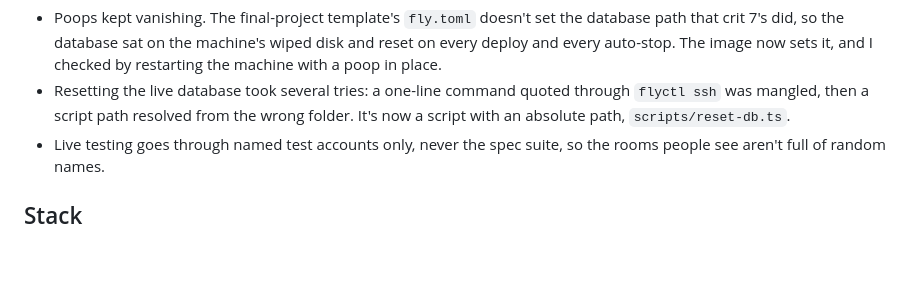
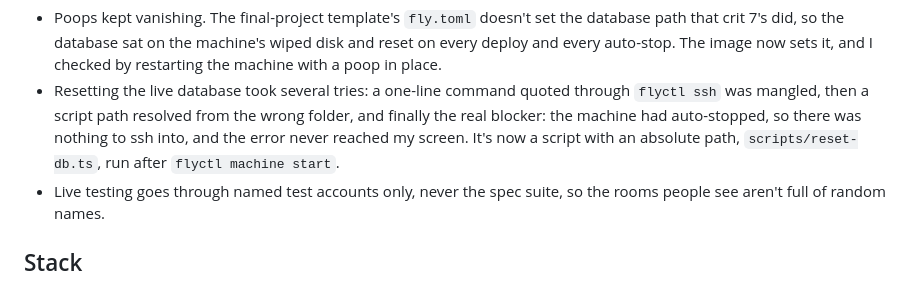
Before and after one commit to comp4020-agentic-coding-studio/comp4020-final-passionleader, a Markdown page: PROCESS.md, the part around the change. Drawn GitHub-style; blank space fills up the shorter version.

Commit message:
PROCESS: the live reset's real blocker was a stopped machine
Co-Authored-By: Claude Opus 5.5 <noreply@anthropic.com>

```diff
--- a/PROCESS.md
+++ b/PROCESS.md
@@ -78,7 +78,10 @@ keeps the history readable.
   it, and I checked by restarting the machine with a poop in place.
 - Resetting the live database took several tries: a one-line command quoted
   through `flyctl ssh` was mangled, then a script path resolved from the wrong
-  folder. It's now a script with an absolute path, `scripts/reset-db.ts`.
+  folder, and finally the real blocker: the machine had auto-stopped, so
+  there was nothing to ssh into, and the error never reached my screen. It's
+  now a script with an absolute path, `scripts/reset-db.ts`, run after
+  `flyctl machine start`.
 - Live testing goes through named test accounts only, never the spec suite,
   so the rooms people see aren't full of random names.
 
```
